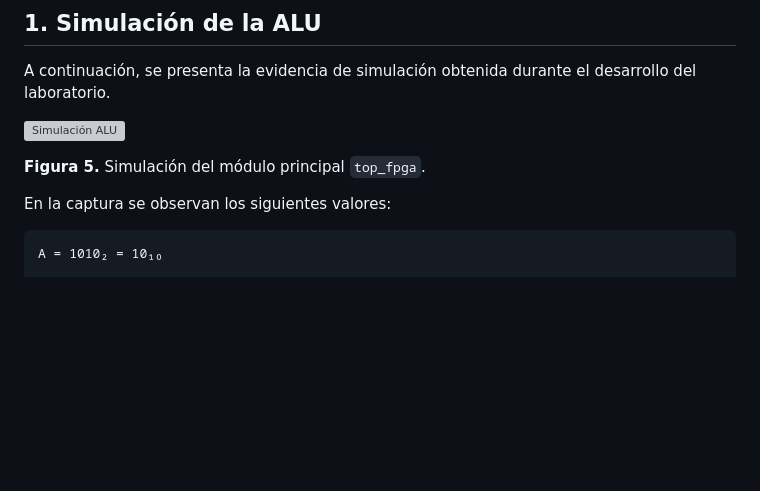
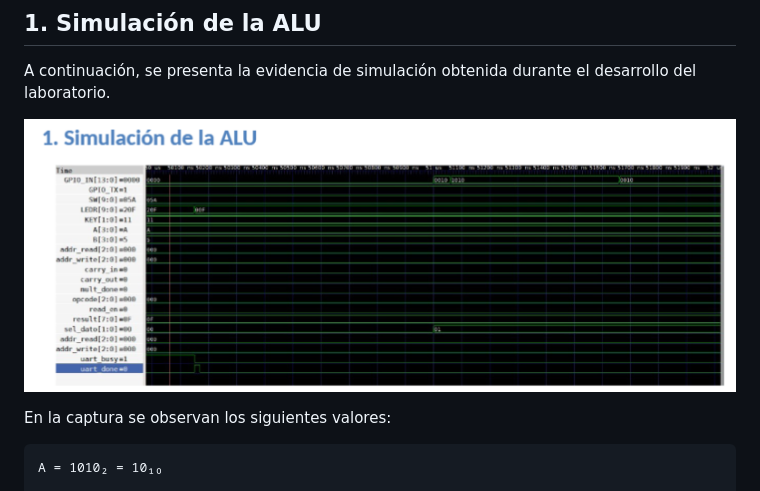
Before and after one commit to digitalECCI/arquitecturaDeProcesadoresG1E3, a Markdown page: lab4/README.md, the part around one of its changes. GitHub-like rendering; pictures changed too: lab4/image-3.png (added); blank space fills up the shorter version; grey boxes are pictures that could not be loaded.

```diff
--- a/lab4/README.md
+++ b/lab4/README.md
@@ -1264,9 +1277,9 @@ Es importante señalar que el testbench comprueba principalmente el almacenamien
 
 A continuación, se presenta la evidencia de simulación obtenida durante el desarrollo del laboratorio.
 
-![Simulación ALU](imagenes/simulacion_alu_uart.jpg)
+![alt text](image-3.png)
 
-**Figura 5.** Simulación del módulo principal `top_fpga`.
+
 
 En la captura se observan los siguientes valores:
 
```
Also changed, not shown: other parts of lab4/README.md (+13 -0 lines), lab4/image-1.png (added), lab4/image-2.png (added).
